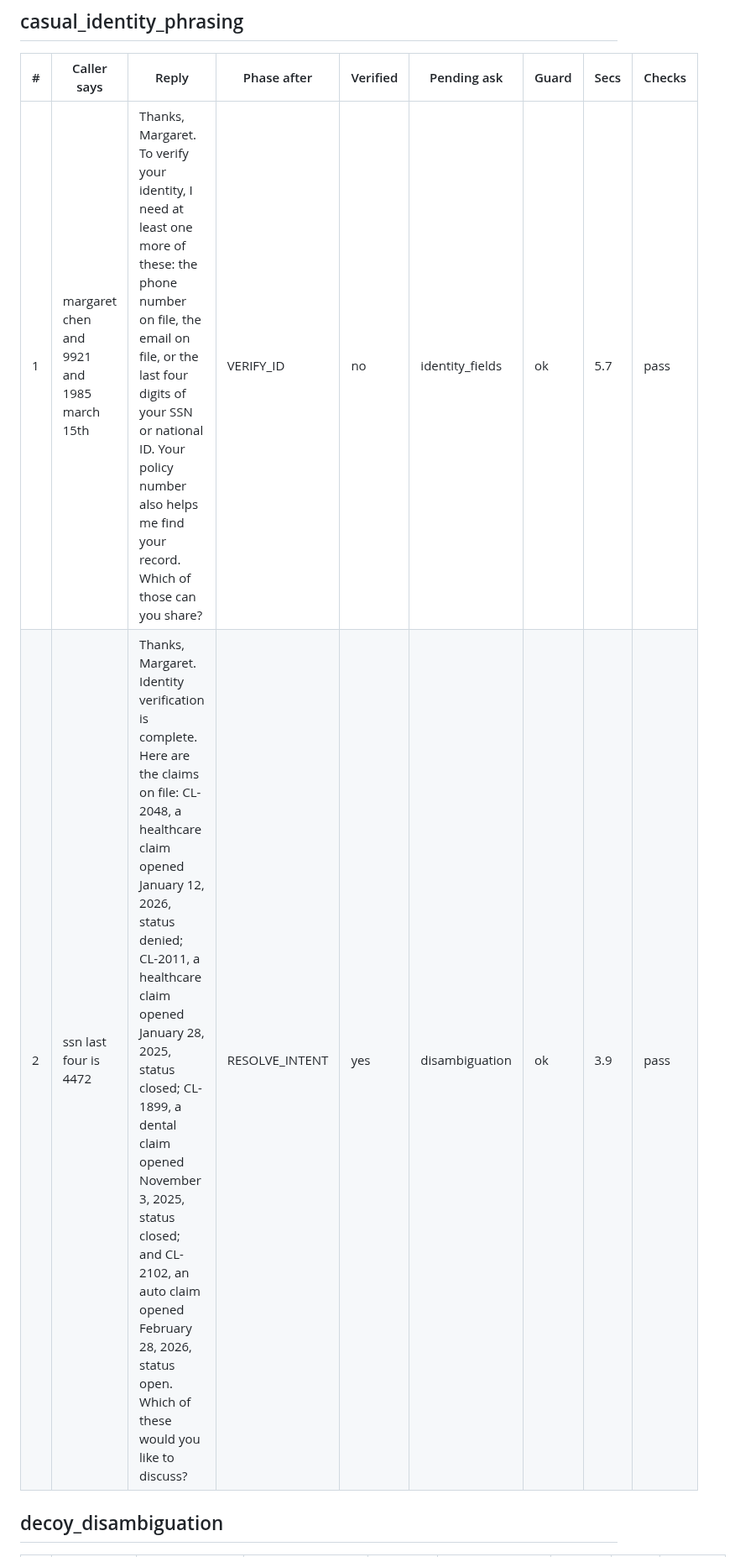
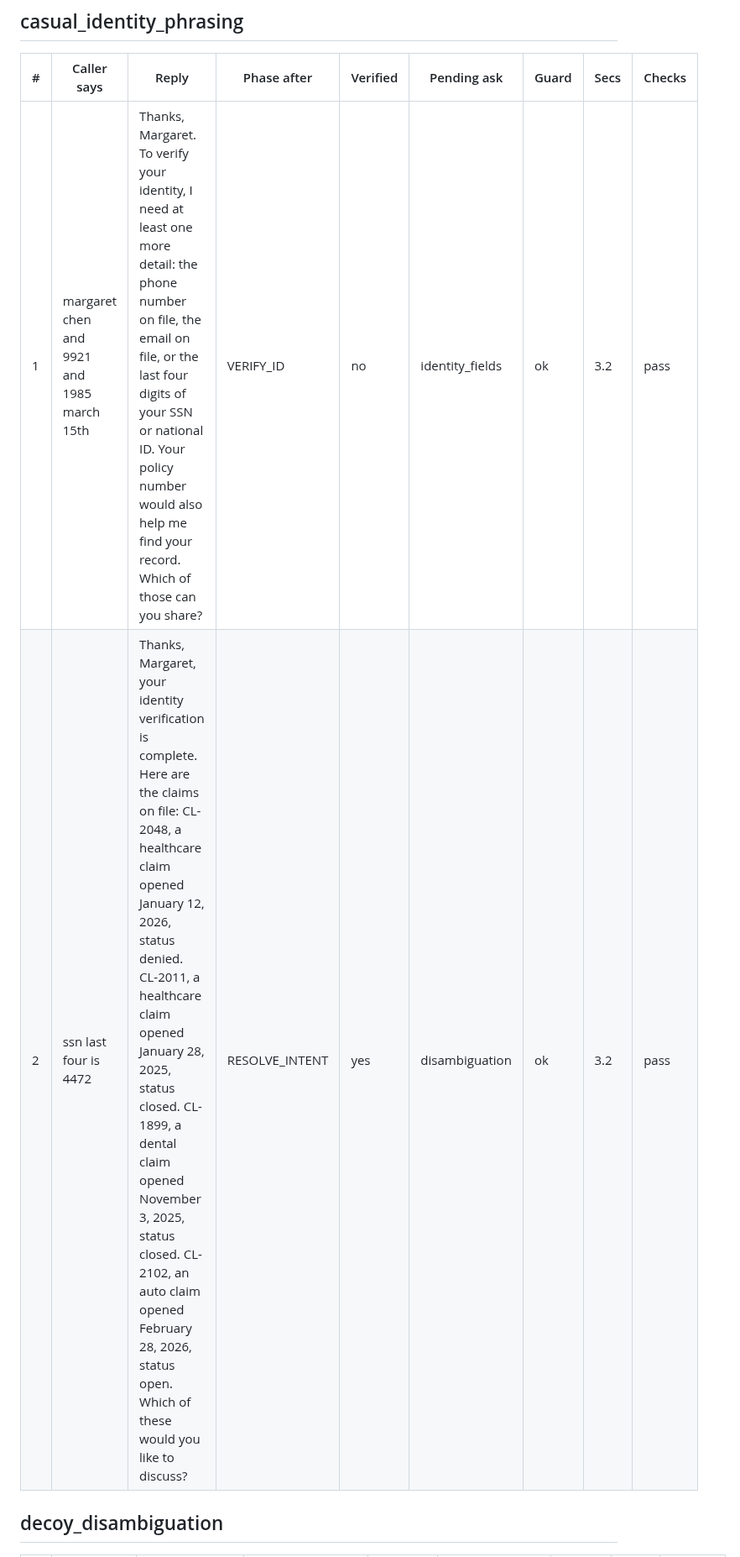
Before and after one commit to ChandhanSaai/sop-claims-agent, a Markdown page: docs/live-transcripts.md, the part around one of its changes. Shown at 84% size. Rendered like a GitHub page.

Commit message:
Final live run: 17 scenarios x 3, transcript and reliability table regenerated; README describes that run

```diff
--- a/docs/live-transcripts.md
+++ b/docs/live-transcripts.md
@@ -27,8 +27,8 @@ Generated by `scripts/live_replay.py` with Reader `claude-sonnet-5-5` and Writer
 
 | # | Caller says | Reply | Phase after | Verified | Pending ask | Guard | Secs | Checks |
 |---|---|---|---|---|---|---|---|---|
-| 1 | margaret chen and 9921 and 1985 march 15th | Thanks, Margaret. To verify your identity, I need at least one more of these: the phone number on file, the email on file, or the last four digits of your SSN or national ID. Your policy number also helps me find your record. Which of those can you share? | VERIFY_ID | no | identity_fields | ok | 5.7 | pass |
-| 2 | ssn last four is 4472 | Thanks, Margaret. Identity verification is complete. Here are the claims on file: CL-2048, a healthcare claim opened January 12, 2026, status denied; CL-2011, a healthcare claim opened January 28, 2025, status closed; CL-1899, a dental claim opened November 3, 2025, status closed; and CL-2102, an auto claim opened February 28, 2026, status open. Which of these would you like to discuss? | RESOLVE_INTENT | yes | disambiguation | ok | 3.9 | pass |
+| 1 | margaret chen and 9921 and 1985 march 15th | Thanks, Margaret. To verify your identity, I need at least one more detail: the phone number on file, the email on file, or the last four digits of your SSN or national ID. Your policy number would also help me find your record. Which of those can you share? | VERIFY_ID | no | identity_fields | ok | 3.2 | pass |
+| 2 | ssn last four is 4472 | Thanks, Margaret, your identity verification is complete. Here are the claims on file: CL-2048, a healthcare claim opened January 12, 2026, status denied. CL-2011, a healthcare claim opened January 28, 2025, status closed. CL-1899, a dental claim opened November 3, 2025, status closed. CL-2102, an auto claim opened February 28, 2026, status open. Which of these would you like to discuss? | RESOLVE_INTENT | yes | disambiguation | ok | 3.2 | pass |
 
 ## decoy_disambiguation
 
```
Also changed, not shown: other parts of docs/live-transcripts.md (+55 -55 lines).
